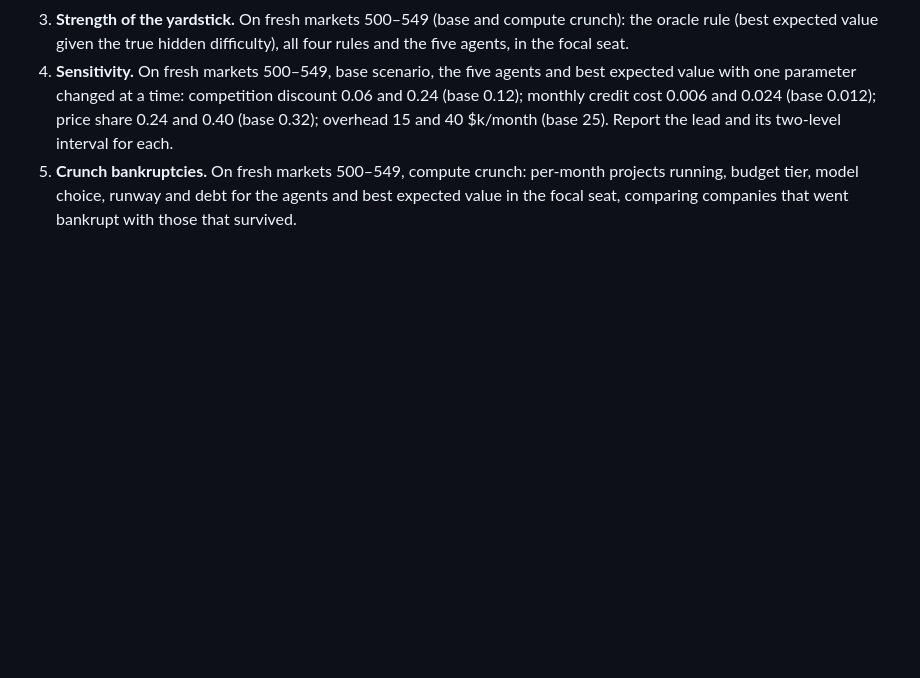
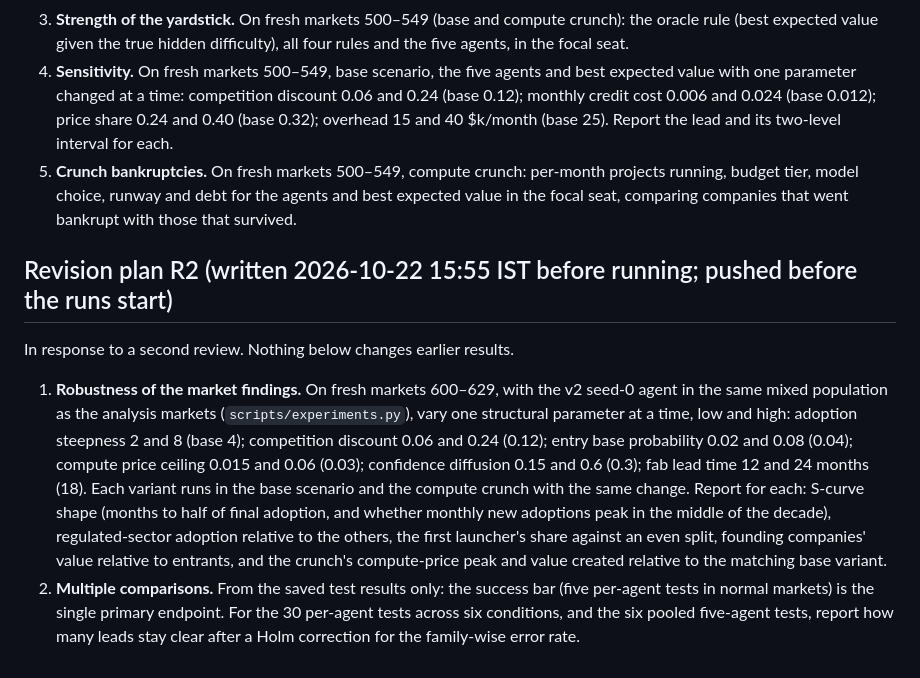
Before and after one commit to ravikadam/ai-economy-lab, a Markdown page: paper/PROTOCOL_v2.md, the part around the change. Rendered like a GitHub page; blank space fills up the shorter version.

Commit message:
Revision plan R2: pre-specify second-review analyses before running them
Co-Authored-By: Claude Opus 5.5 <noreply@anthropic.com>

```diff
--- a/paper/PROTOCOL_v2.md
+++ b/paper/PROTOCOL_v2.md
@@ -75,3 +75,19 @@ In response to review. Nothing below changes the original test or its results.
 5. **Crunch bankruptcies.** On fresh markets 500–549, compute crunch: per-month projects running, budget tier,
    model choice, runway and debt for the agents and best expected value in the focal seat, comparing companies that
    went bankrupt with those that survived.
+
+## Revision plan R2 (written 2026-10-22 15:55 IST before running; pushed before the runs start)
+In response to a second review. Nothing below changes earlier results.
+
+1. **Robustness of the market findings.** On fresh markets 600–629, with the v2 seed-0 agent in the same mixed
+   population as the analysis markets (`scripts/experiments.py`), vary one structural parameter at a time, low and
+   high: adoption steepness 2 and 8 (base 4); competition discount 0.06 and 0.24 (0.12); entry base probability 0.02
+   and 0.08 (0.04); compute price ceiling 0.015 and 0.06 (0.03); confidence diffusion 0.15 and 0.6 (0.3); fab lead
+   time 12 and 24 months (18). Each variant runs in the base scenario and the compute crunch with the same change.
+   Report for each: S-curve shape (months to half of final adoption, and whether monthly new adoptions peak in the
+   middle of the decade), regulated-sector adoption relative to the others, the first launcher's share against an
+   even split, founding companies' value relative to entrants, and the crunch's compute-price peak and value
+   created relative to the matching base variant.
+2. **Multiple comparisons.** From the saved test results only: the success bar (five per-agent tests in normal
+   markets) is the single primary endpoint. For the 30 per-agent tests across six conditions, and the six pooled
+   five-agent tests, report how many leads stay clear after a Holm correction for the family-wise error rate.
```
